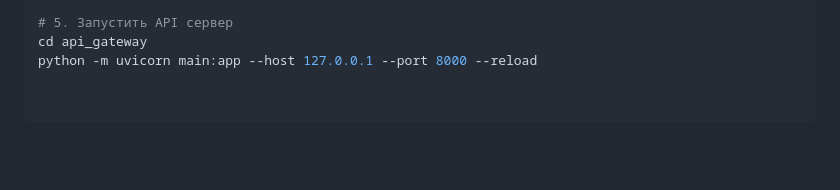
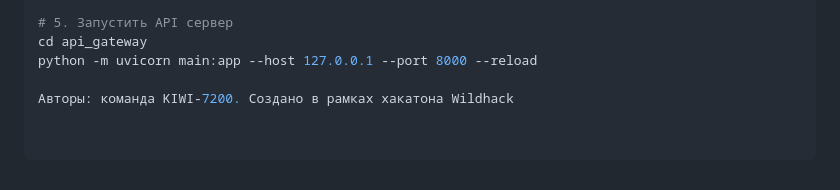
Before and after one commit to zeezz108/Transport-Dispatch-System, a Markdown page: README.md, the part around the change. Rendered like a GitHub page; blank space fills up the shorter version.

```diff
--- a/README.md
+++ b/README.md
@@ -200,3 +200,5 @@ python forecasting/train.py --train data/train_team_track.parquet --output model
 # 5. Запустить API сервер
 cd api_gateway
 python -m uvicorn main:app --host 127.0.0.1 --port 8000 --reload
+
+Авторы: команда KIWI-7200. Создано в рамках хакатона Wildhack
```
